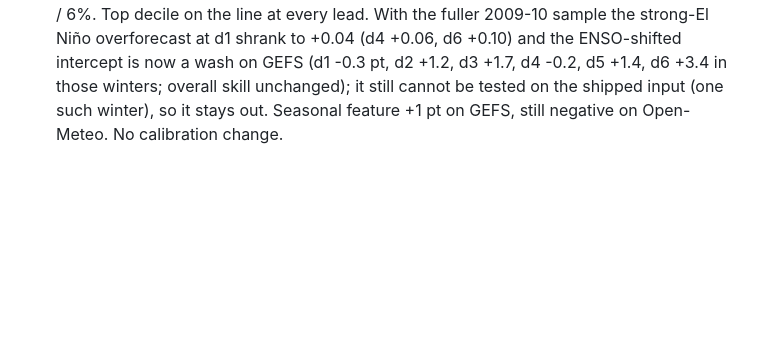
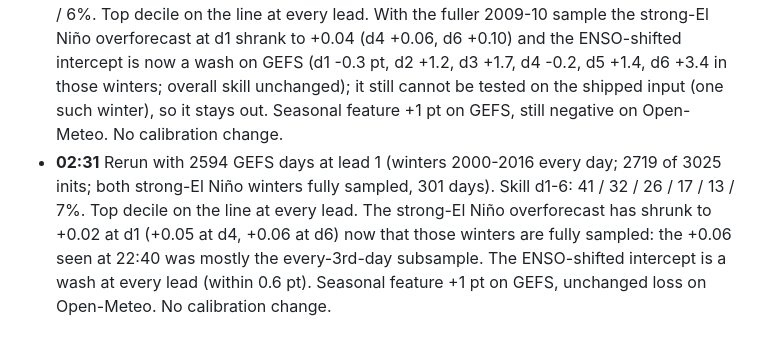
Before and after one commit to salvadordali256/weather, a Markdown page: docs/reports/2026-09-20-nwp-full-history-verification.md, the part around the change. Rendered like a GitHub page; blank space fills up the shorter version.

Commit message:
Verification report: 02:31 rerun on 2719 GEFS inits, no calibration change
Co-Authored-By: Claude Fable 5.1 <noreply@anthropic.com>

```diff
--- a/docs/reports/2026-09-20-nwp-full-history-verification.md
+++ b/docs/reports/2026-09-20-nwp-full-history-verification.md
@@ -71,3 +71,4 @@ Strong El Niño winters have the fewest snow days but the *best* discrimination
 - **23:55** Rerun with 1362 GEFS days at lead 1 (was 968; winters 2000-2004 now every day). Skill d1-6: 37 / 30 / 25 / 14 / 11 / 5% (was 38 / 33 / 27 / 12 / 14 / 5%). Top-decile reliability is now on the line at every lead (d4 0.74 forecast vs 0.72 observed, d5 0.70 vs 0.73, d6 0.60 vs 0.55), so the "days 4-6 overforecast at the top end" pattern was mostly small-sample noise in GEFS; it remains in the 3-winter Open-Meteo set. Strong-El Niño overforecast persists (d1 +0.07, d4 +0.09) but the ENSO-shifted intercept still loses held-out skill at d1, d3, d4 (gains at d2, d5, d6): rejected again. Seasonal feature: still +1 pt on GEFS, still -1 to -3 on Open-Meteo: rejected. ENSO factor 3-fold result unchanged. No calibration change.
 - **00:47** Rerun with 1706 GEFS days at lead 1 (winters 2000-2007 now every day; 1786 of 3025 inits). Skill d1-6: 37 / 29 / 25 / 16 / 12 / 6%. Reliability on the line at every lead including the top decile (d6 0.62 forecast vs 0.60 observed). Strong-El Niño overforecast steady at d1 +0.07, d4 +0.09; the ENSO-shifted intercept still loses held-out skill at d1, d3, d4 (43 -> 40%, 21 -> 19%, 15 -> 12%). Seasonal feature +1 pt on GEFS, unchanged loss on Open-Meteo. Slope shrink monotonically worse. No calibration change.
 - **01:39** Rerun with 2113 GEFS days at lead 1 (winters 2000-2011 every day; 2209 of 3025 inits; strong-El Niño 2009-10 now fully sampled, 200 days). Skill d1-6: 40 / 31 / 24 / 17 / 12 / 6%. Top decile on the line at every lead. With the fuller 2009-10 sample the strong-El Niño overforecast at d1 shrank to +0.04 (d4 +0.06, d6 +0.10) and the ENSO-shifted intercept is now a wash on GEFS (d1 -0.3 pt, d2 +1.2, d3 +1.7, d4 -0.2, d5 +1.4, d6 +3.4 in those winters; overall skill unchanged); it still cannot be tested on the shipped input (one such winter), so it stays out. Seasonal feature +1 pt on GEFS, still negative on Open-Meteo. No calibration change.
+- **02:31** Rerun with 2594 GEFS days at lead 1 (winters 2000-2016 every day; 2719 of 3025 inits; both strong-El Niño winters fully sampled, 301 days). Skill d1-6: 41 / 32 / 26 / 17 / 13 / 7%. Top decile on the line at every lead. The strong-El Niño overforecast has shrunk to +0.02 at d1 (+0.05 at d4, +0.06 at d6) now that those winters are fully sampled: the +0.06 seen at 22:40 was mostly the every-3rd-day subsample. The ENSO-shifted intercept is a wash at every lead (within 0.6 pt). Seasonal feature +1 pt on GEFS, unchanged loss on Open-Meteo. No calibration change.
```
